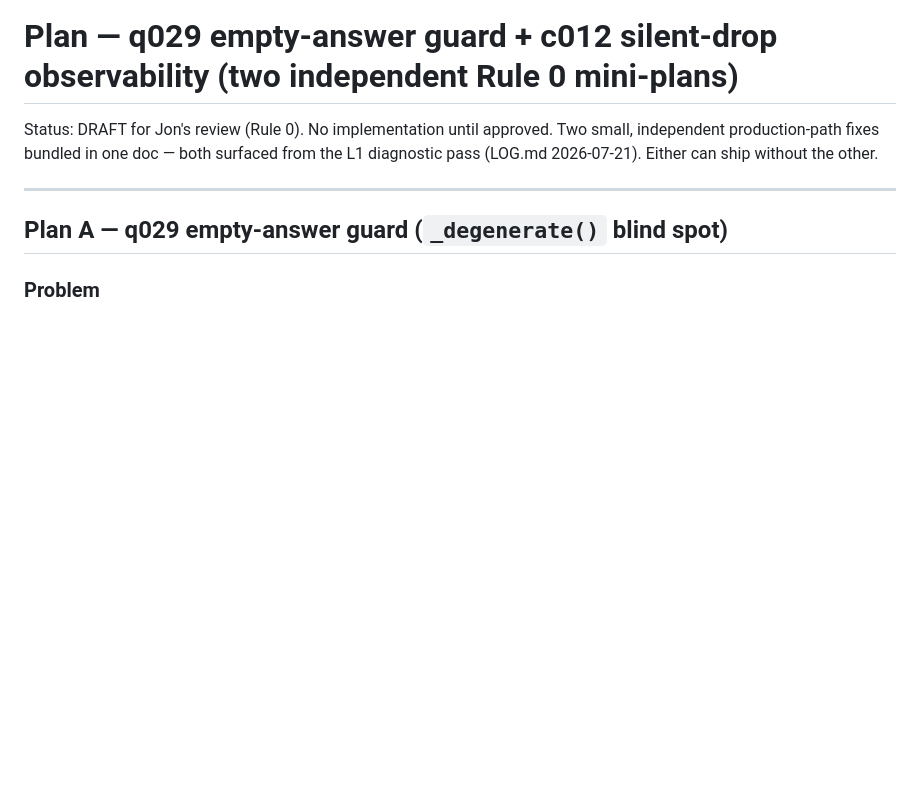
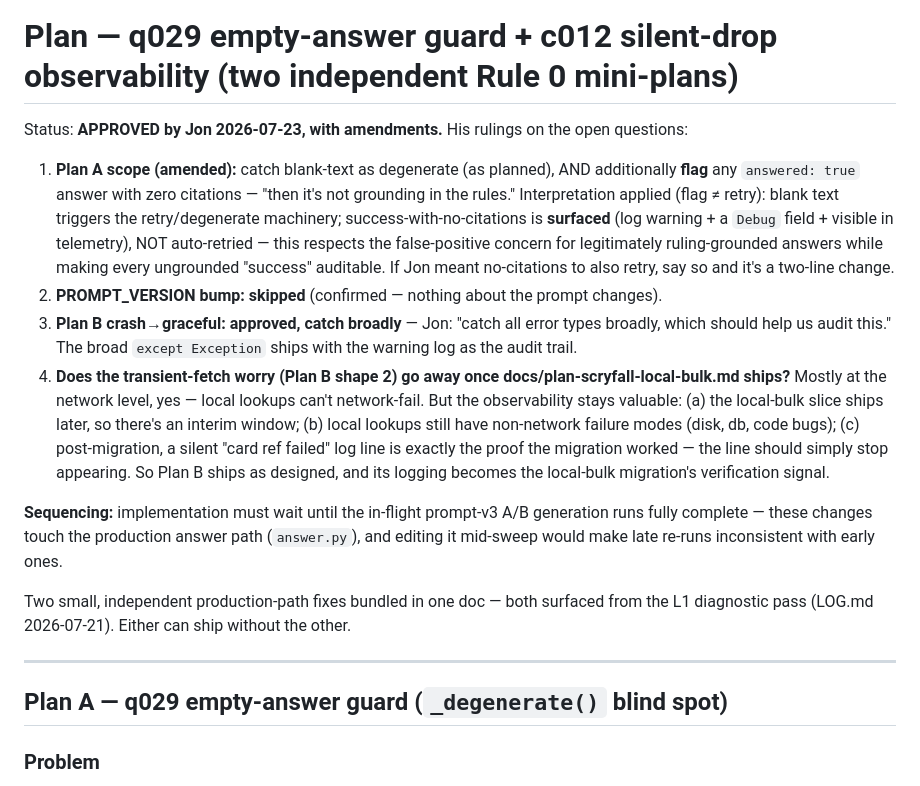
Before and after one commit to jongorecki/rulemancer, a Markdown page: docs/plan-q029-empty-answer-guard.md, the part around the change. GitHub-like rendering; blank space fills up the shorter version.

```diff
--- a/docs/plan-q029-empty-answer-guard.md
+++ b/docs/plan-q029-empty-answer-guard.md
@@ -1,6 +1,15 @@
 # Plan — q029 empty-answer guard + c012 silent-drop observability (two independent Rule 0 mini-plans)
 
-Status: DRAFT for Jon's review (Rule 0). No implementation until approved. Two small, independent production-path fixes bundled in one doc — both surfaced from the L1 diagnostic pass (LOG.md 2026-07-21). Either can ship without the other.
+Status: **APPROVED by Jon 2026-07-23, with amendments.** His rulings on the open questions:
+
+1. **Plan A scope (amended):** catch blank-text as degenerate (as planned), AND additionally **flag** any `answered: true` answer with zero citations — "then it's not grounding in the rules." Interpretation applied (flag ≠ retry): blank text triggers the retry/degenerate machinery; success-with-no-citations is **surfaced** (log warning + a `Debug` field + visible in telemetry), NOT auto-retried — this respects the false-positive concern for legitimately ruling-grounded answers while making every ungrounded "success" auditable. If Jon meant no-citations to also retry, say so and it's a two-line change.
+2. **PROMPT_VERSION bump: skipped** (confirmed — nothing about the prompt changes).
+3. **Plan B crash→graceful: approved, catch broadly** — Jon: "catch all error types broadly, which should help us audit this." The broad `except Exception` ships with the warning log as the audit trail.
+4. **Does the transient-fetch worry (Plan B shape 2) go away once docs/plan-scryfall-local-bulk.md ships?** Mostly at the network level, yes — local lookups can't network-fail. But the observability stays valuable: (a) the local-bulk slice ships later, so there's an interim window; (b) local lookups still have non-network failure modes (disk, db, code bugs); (c) post-migration, a silent "card ref failed" log line is exactly the proof the migration worked — the line should simply stop appearing. So Plan B ships as designed, and its logging becomes the local-bulk migration's verification signal.
+
+**Sequencing:** implementation must wait until the in-flight prompt-v3 A/B generation runs fully complete — these changes touch the production answer path (`answer.py`), and editing it mid-sweep would make late re-runs inconsistent with early ones.
+
+Two small, independent production-path fixes bundled in one doc — both surfaced from the L1 diagnostic pass (LOG.md 2026-07-21). Either can ship without the other.
 
 ---
 
```
Also changed, not shown: docs/plan-scryfall-local-bulk.md (added, +403 -0 lines).
